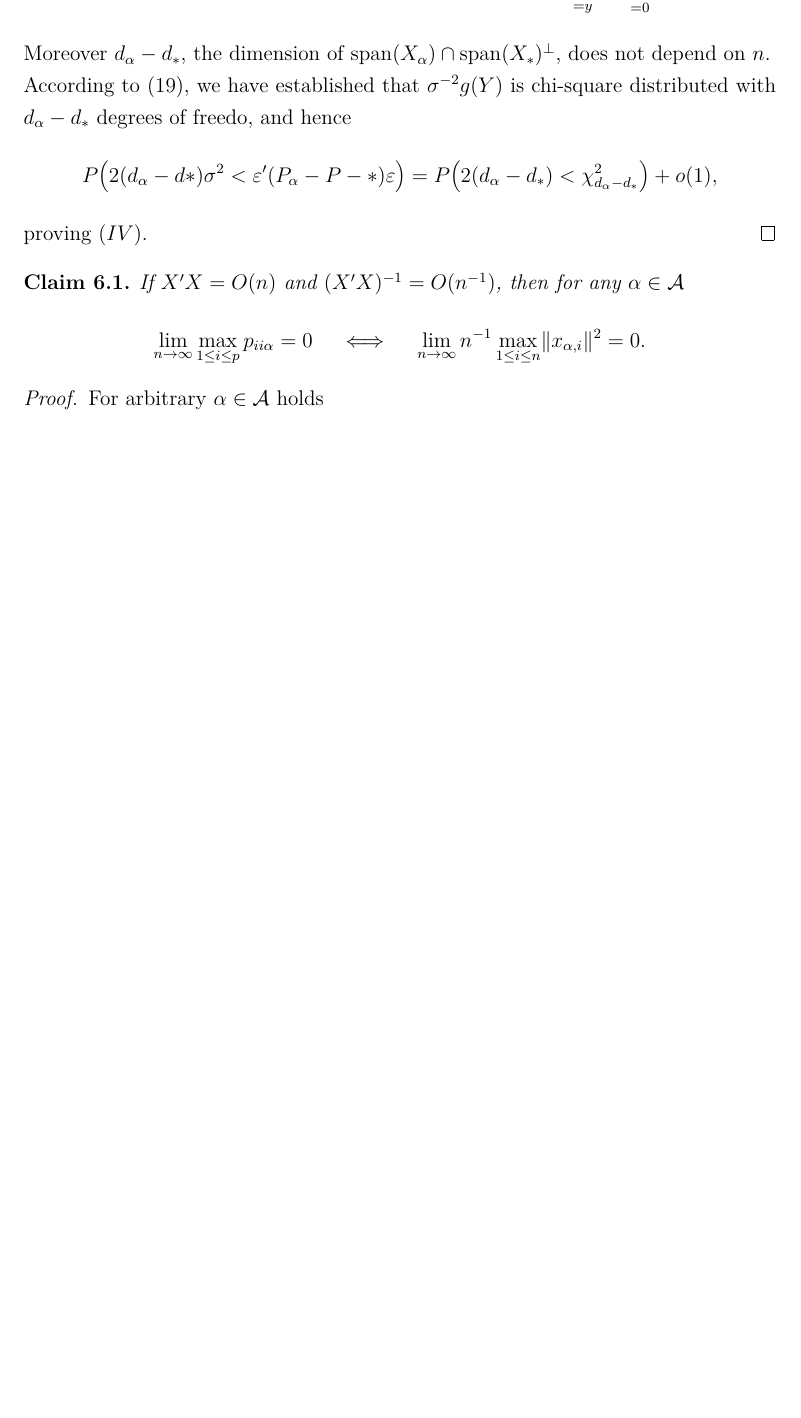
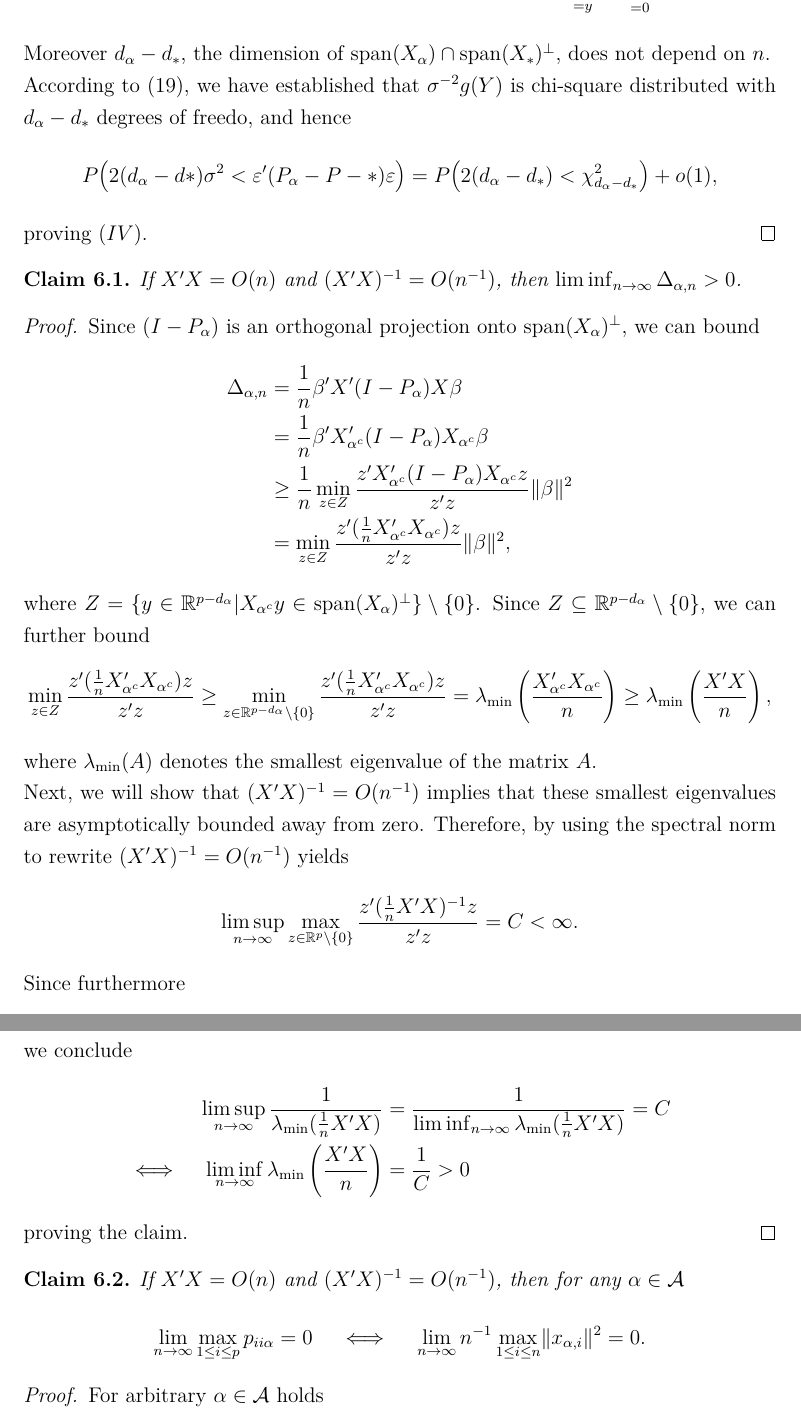
Before and after one commit to Christoph-Z/Research_Module, a LaTeX document (Paper/Research_Module_ES.tex, which reads Paper/Appendix.tex): part of page 34 of 65 before the commit and two parts of pages 34 and 35 of 66 after it, the two joined at a grey line, cut so that both start at the same text, the shorter picture padded with empty space. Compiled offline with pdfLaTeX.

Commit message:
sufficient condition for liminf condition eingefügt

```diff
--- a/Paper/Appendix.tex
+++ b/Paper/Appendix.tex
@@ -480,6 +480,43 @@ P\bigl(2(d_\alpha-d\ast)\sigma^2 < \varepsilon'(P_\alpha-P-\ast)\varepsilon\bigr
 proving $(IV)$.
 \end{proof}
 
+\begin{claim}\label{claim_CV(1)_conditions_2}
+	If $X'X=O(n)$ and $(X'X)^{-1}=O(n^{-1})$, then $\liminf_{n\to \infty} \Delta_{\alpha,n} >0$.
+\end{claim}
+\begin{proof}
+Since $(I-P_\alpha)$ is an orthogonal projection onto $\mathrm{span}(X_\alpha)^\bot$, we can bound
+\begin{align*}
+\Delta_{\alpha,n}
+&= \frac{1}{n}\beta'X'(I-P_\alpha)X\beta\\
+&= \frac{1}{n}\beta'X_{\alpha^c}'(I-P_\alpha)X_{\alpha^c}\beta\\
+&\ge \frac{1}{n}\min_{z\in Z}\frac{z'X_{\alpha^c}'(I-P_\alpha)X_{\alpha^c}z}{z'z}\lVert\beta \rVert^2\\
+&= \min_{z\in Z}\frac{z'(\frac{1}{n}X_{\alpha^c}'X_{\alpha^c})z}{z'z}\lVert\beta \rVert^2,
+\end{align*}
+where $Z=\{y\in \mathbb{R}^{p-d_\alpha}|X_{\alpha^c}y\in \mathrm{span}(X_\alpha)^\bot\}\setminus \{0\}$. Since $Z\subseteq \mathbb{R}^{p-d_\alpha}\setminus \{0\}$, we can further bound
+\begin{align*}
+\min_{z\in Z}\frac{z'(\frac{1}{n}X_{\alpha^c}'X_{\alpha^c})z}{z'z}
+\ge \min_{z\in \mathbb{R}^{p-d_\alpha}\setminus \{0\} }\frac{z'(\frac{1}{n}X_{\alpha^c}'X_{\alpha^c})z}{z'z}
+= \lambda_{\min}\left(\frac{X_{\alpha^c}'X_{\alpha^c}}{n}\right)
+\ge \lambda_{\min}\left(\frac{X'X}{n}\right),
+\end{align*}
+where $\lambda_{\min}(A)$ denotes the smallest eigenvalue of the matrix $A$.
+
+Next, we will show that $(X'X)^{-1}=O(n^{-1})$ implies that these smallest eigenvalues are asymptotically bounded away from zero. Therefore, by using the spectral norm to rewrite $(X'X)^{-1}=O(n^{-1})$ yields
+\begin{align*}
+\limsup_{n\to \infty} \max_{z\in \mathbb{R}^p\setminus \{0\}} \frac{z'(\frac{1}{n}X'X)^{-1}z}{z'z}=C <\infty.
+\end{align*}
+Since furthermore
+\begin{align*}
+\max_{z\in \mathbb{R}^p\setminus \{0\}} \frac{z'(\frac{1}{n}X'X)^{-1}z}{z'z} = \frac{1}{\lambda_{\min}(\frac{1}{n}X'X)},
+\end{align*}
+we conclude
+\begin{align*}
+\limsup_{n\to\infty} \frac{1}{\lambda_{\min}(\frac{1}{n}X'X)} &= \frac{1}{\liminf_{n\to\infty}\lambda_{\min}(\frac{1}{n}X'X)}=C\\
+\iff \quad \liminf_{n\to\infty}\lambda_{\min}\left(\frac{X'X}{n}\right) &= \frac{1}{C} > 0
+\end{align*}
+proving the claim.
+\end{proof}
+
 \begin{claim}\label{claim_CV(1)_conditions}
 	If $X'X=O(n)$ and $(X'X)^{-1}=O(n^{-1})$, then for any $\alpha \in \mathcal{A}$
 	\begin{align*}
```
Also changed, not shown: Paper/Consistency_of_CV1.tex (+1 -1 lines).
